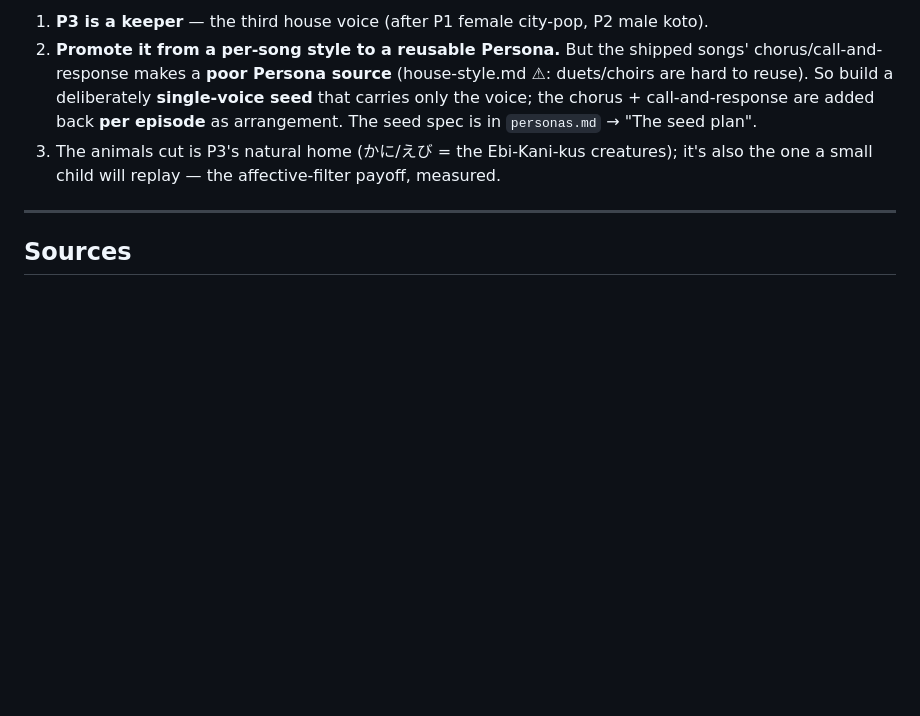
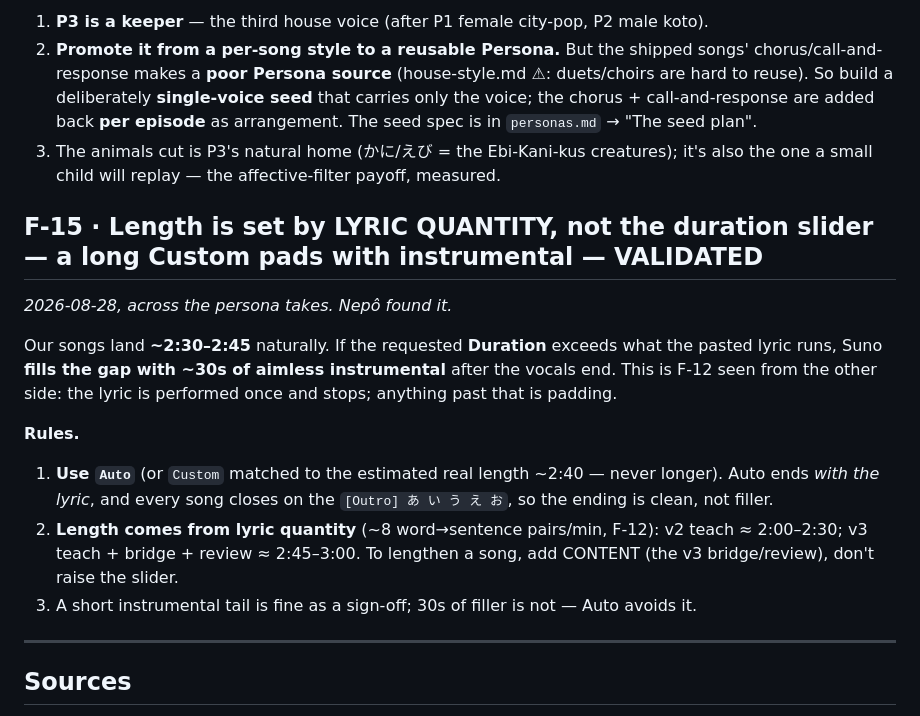
Before and after one commit to rafaelnepo/nihongo-gakkou, a Markdown page: findings.md, the part around the change. GitHub-like rendering; blank space fills up the shorter version.

```diff
--- a/findings.md
+++ b/findings.md
@@ -319,6 +319,23 @@ sing-along recruit. Kid energy did not wreck enunciation.
 3. The animals cut is P3's natural home (かに/えび = the Ebi-Kani-kus creatures); it's
    also the one a small child will replay — the affective-filter payoff, measured.
 
+## F-15 · Length is set by LYRIC QUANTITY, not the duration slider — a long Custom pads with instrumental — VALIDATED
+*2026-08-28, across the persona takes. Nepô found it.*
+
+Our songs land **~2:30–2:45** naturally. If the requested **Duration** exceeds what the
+pasted lyric runs, Suno **fills the gap with ~30s of aimless instrumental** after the
+vocals end. This is F-12 seen from the other side: the lyric is performed once and stops;
+anything past that is padding.
+
+**Rules.**
+1. **Use `Auto`** (or `Custom` matched to the estimated real length ~2:40 — never longer).
+   Auto ends *with the lyric*, and every song closes on the `[Outro] あ い う え お`, so the
+   ending is clean, not filler.
+2. **Length comes from lyric quantity** (~8 word→sentence pairs/min, F-12): v2 teach ≈
+   2:00–2:30; v3 teach + bridge + review ≈ 2:45–3:00. To lengthen a song, add CONTENT (the
+   v3 bridge/review), don't raise the slider.
+3. A short instrumental tail is fine as a sign-off; 30s of filler is not — Auto avoids it.
+
 ---
 
 ## Sources
```
Also changed, not shown: house-style.md (+17 -0 lines).
